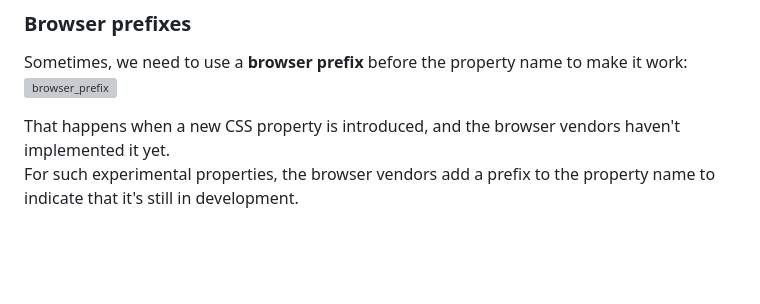
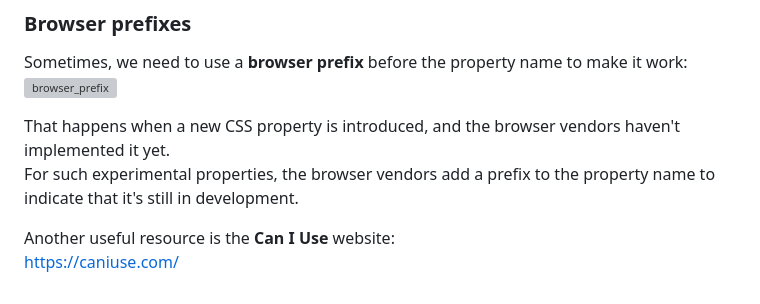
Before and after one commit to fastoch/Complete_Web_Dev_ZTM, a Markdown page: README.md, the part around the change. GitHub-like rendering; blank space fills up the shorter version; grey boxes are pictures that could not be loaded.

```diff
--- a/README.md
+++ b/README.md
@@ -608,3 +608,6 @@ Sometimes, we need to use a **browser prefix** before the property name to make
 
 That happens when a new CSS property is introduced, and the browser vendors haven't implemented it yet.
 For such experimental properties, the browser vendors add a prefix to the property name to indicate that it's still in development.
+
+Another useful resource is the **Can I Use** website:
+https://caniuse.com/
```
